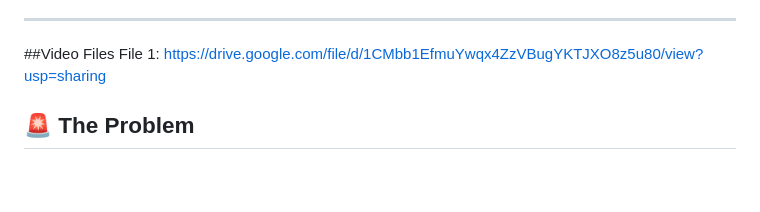
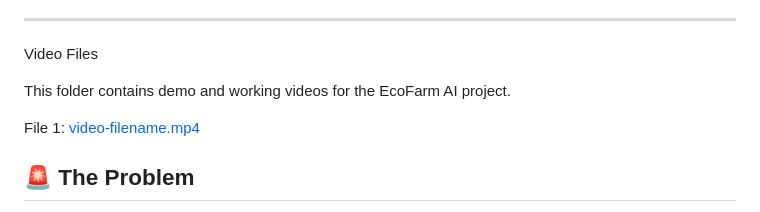
Before and after one commit to HarshParmar029/EcoFarm-AI, a Markdown page: README.md, the part around the change. Rendered like a GitHub page; blank space fills up the shorter version.

```diff
--- a/README.md
+++ b/README.md
@@ -68,9 +68,11 @@ Edge Impulse: https://studio.edgeimpulse.com/studio/1089108
 - [Author](#-author)
 
 ---
-##Video Files
-File 1: https://drive.google.com/file/d/1CMbb1EfmuYwqx4ZzVBugYKTJXO8z5u80/view?usp=sharing
+Video Files
 
+This folder contains demo and working videos for the EcoFarm AI project.
+
+File 1: [video-filename.mp4](https://drive.google.com/file/d/1CMbb1EfmuYwqx4ZzVBugYKTJXO8z5u80/view?usp=sharing)
 ## 🚨 The Problem
 
 India has **120+ million smallholder farmers**, most cultivating under two hectares, squeezed between two worsening crises:
```
